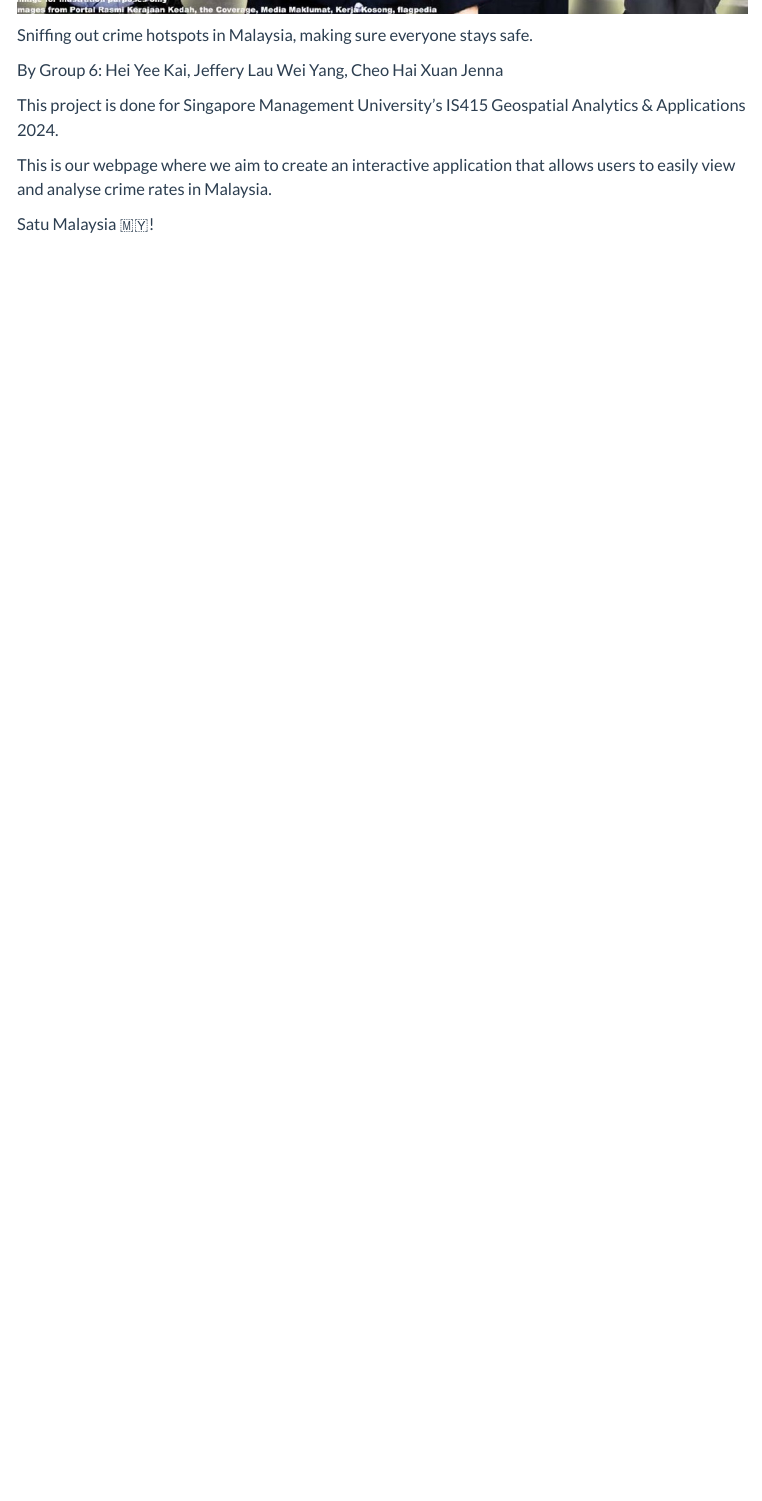
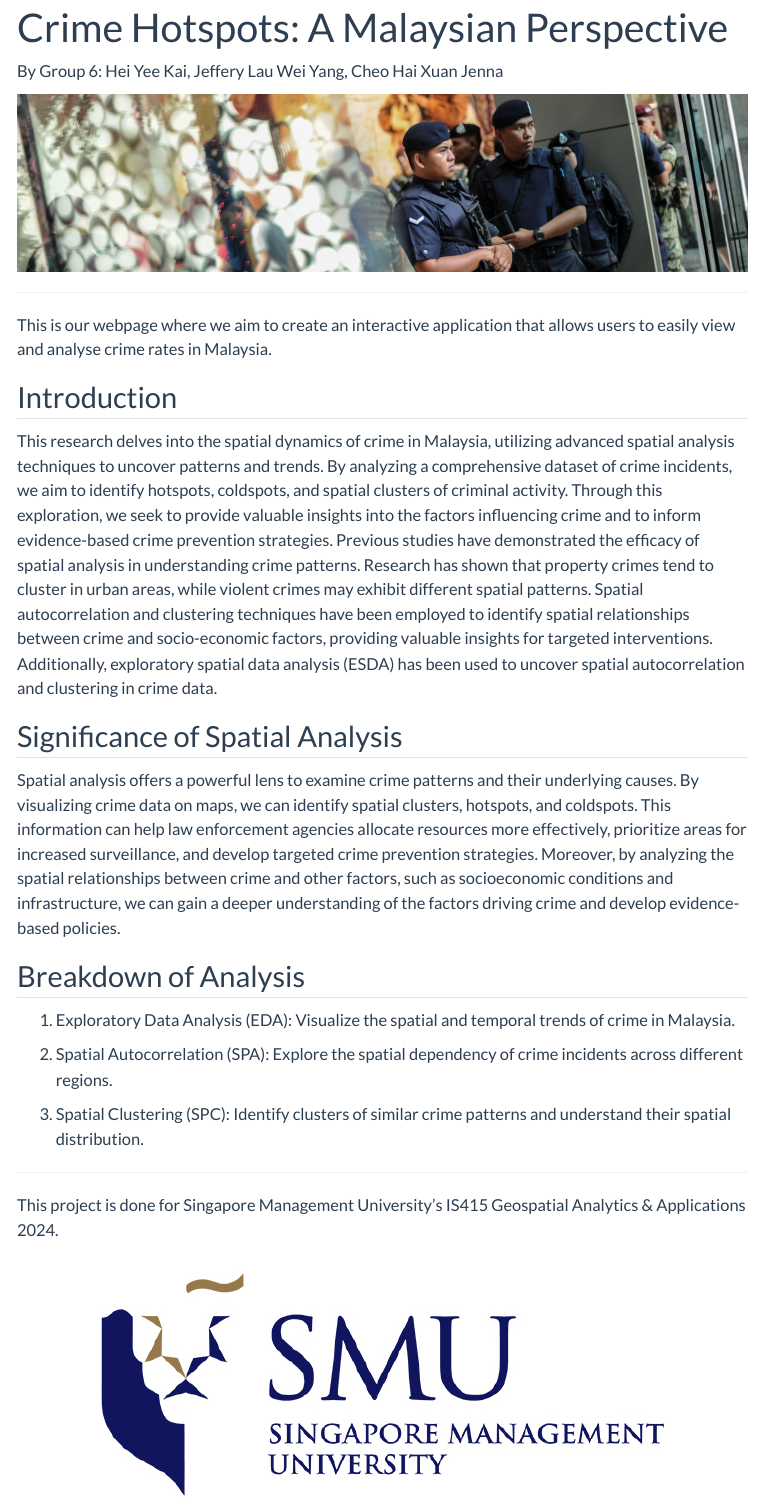
Before and after one commit to S0methingSimple/IS415-G1T6, a Quarto document (index.qmd): the page in a window 1100 px wide, from 460 px down before the commit and from 10 px down after it. Rendered offline with R 4.5, knitr and Pandoc in place of Quarto, with nearby package versions; menus at the side of the page are left out.

Commit message:
feat: updated homepage to match shinyapp

```diff
--- a/index.qmd
+++ b/index.qmd
@@ -2,14 +2,32 @@
 title: "Crime Hotspots: A Malaysian Perspective"
 ---
 
-![](assets/banner.jpeg){width="1000"}
+By Group 6: Hei Yee Kai, Jeffery Lau Wei Yang, Cheo Hai Xuan Jenna
 
-Sniffing out crime hotspots in Malaysia, making sure everyone stays safe.
+![](assets/banner.png){width="1000"}
 
-By Group 6: Hei Yee Kai, Jeffery Lau Wei Yang, Cheo Hai Xuan Jenna
+------------------------------------------------------------------------
+
+This is our webpage where we aim to create an interactive application that allows users to easily view and analyse crime rates in Malaysia.
+
+## Introduction
+
+This research delves into the spatial dynamics of crime in Malaysia, utilizing advanced spatial analysis techniques to uncover patterns and trends. By analyzing a comprehensive dataset of crime incidents, we aim to identify hotspots, coldspots, and spatial clusters of criminal activity. Through this exploration, we seek to provide valuable insights into the factors influencing crime and to inform evidence-based crime prevention strategies. Previous studies have demonstrated the efficacy of spatial analysis in understanding crime patterns. Research has shown that property crimes tend to cluster in urban areas, while violent crimes may exhibit different spatial patterns. Spatial autocorrelation and clustering techniques have been employed to identify spatial relationships between crime and socio-economic factors, providing valuable insights for targeted interventions. Additionally, exploratory spatial data analysis (ESDA) has been used to uncover spatial autocorrelation and clustering in crime data.
+
+## Significance of Spatial Analysis
+
+Spatial analysis offers a powerful lens to examine crime patterns and their underlying causes. By visualizing crime data on maps, we can identify spatial clusters, hotspots, and coldspots. This information can help law enforcement agencies allocate resources more effectively, prioritize areas for increased surveillance, and develop targeted crime prevention strategies. Moreover, by analyzing the spatial relationships between crime and other factors, such as socioeconomic conditions and infrastructure, we can gain a deeper understanding of the factors driving crime and develop evidence-based policies.
+
+## Breakdown of Analysis
+
+1.  Exploratory Data Analysis (EDA): Visualize the spatial and temporal trends of crime in Malaysia.
+
+2.  Spatial Autocorrelation (SPA): Explore the spatial dependency of crime incidents across different regions.
+
+3.  Spatial Clustering (SPC): Identify clusters of similar crime patterns and understand their spatial distribution.
+
+------------------------------------------------------------------------
 
 This project is done for Singapore Management University’s IS415 Geospatial Analytics & Applications 2024.
 
-This is our webpage where we aim to create an interactive application that allows users to easily view and analyse crime rates in Malaysia.
-
-Satu Malaysia 🇲🇾!
+![](assets/smu-logo.jpeg){width="1000"}
```
Also changed, not shown: assets/banner.png (added), assets/smu-logo.jpeg (added), 4 other files.
